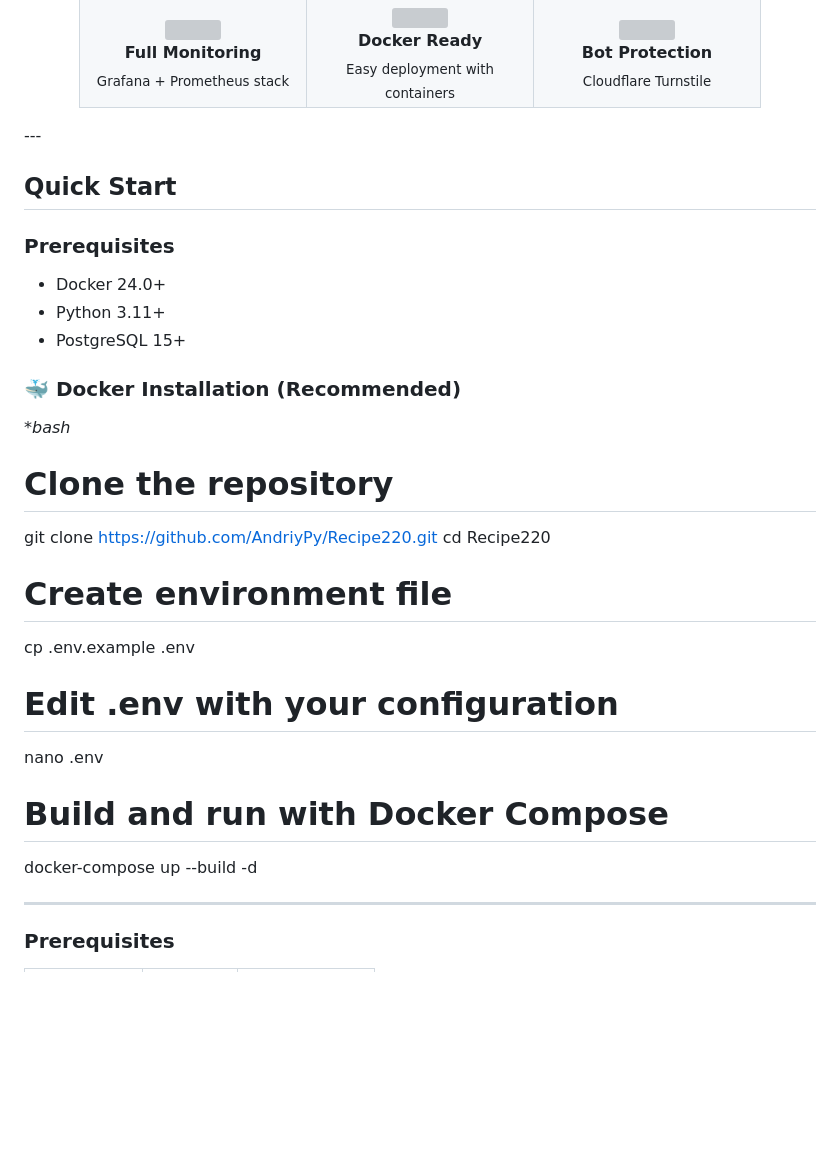
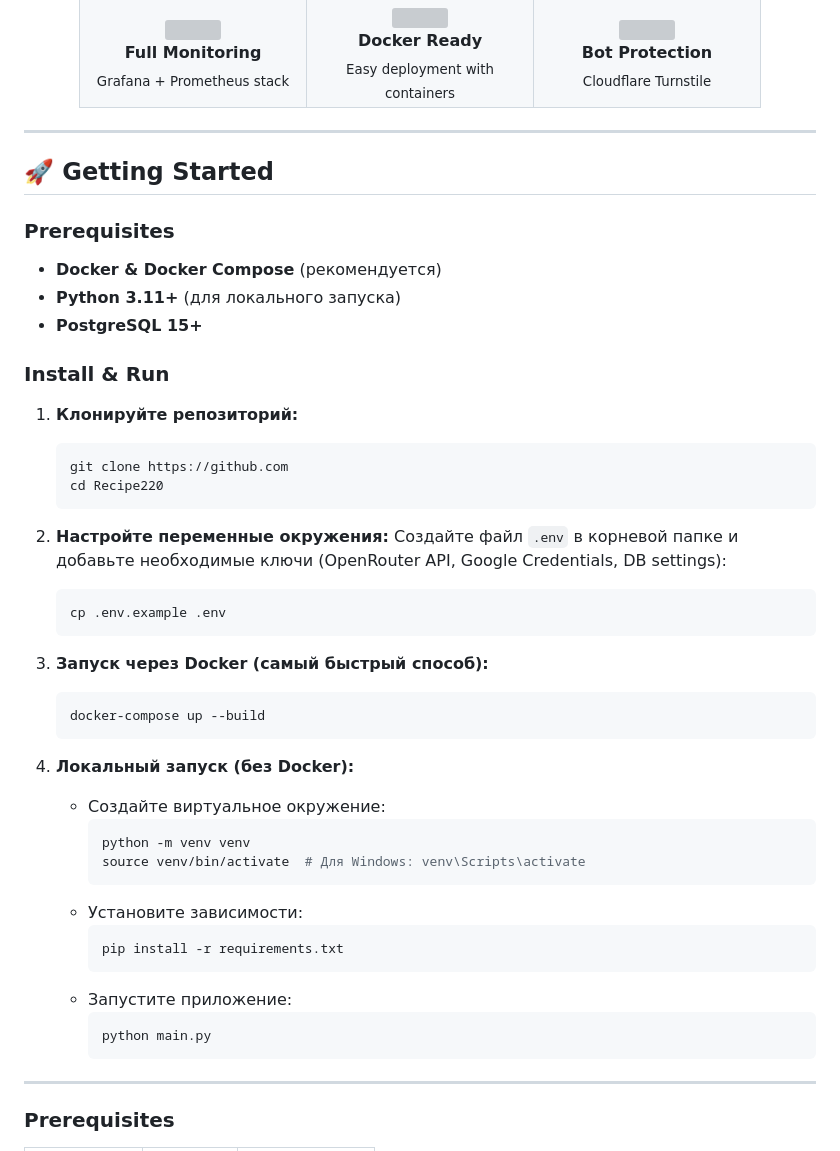
Before and after one commit to AndriyPy/Recipe220, a Markdown page: README.md, the part around the change. GitHub-like rendering; blank space fills up the shorter version; grey boxes are pictures that could not be loaded.

````diff
--- a/README.md
+++ b/README.md
@@ -122,30 +122,50 @@ Project repository: [Recipe220](https://github.com/AndriyPy/Recipe220)
     </tr>
   </table>
 </div>
+
 ---
 
-## Quick Start
+## 🚀 Getting Started
 
 ### Prerequisites
-- Docker 24.0+
-- Python 3.11+
-- PostgreSQL 15+
 
-### 🐳 Docker Installation (Recommended)
+*   **Docker & Docker Compose** (рекомендуется)
+*   **Python 3.11+** (для локального запуска)
+*   **PostgreSQL 15+**
 
- **bash*
-# Clone the repository
-git clone https://github.com/AndriyPy/Recipe220.git
-cd Recipe220
+### Install & Run
 
-# Create environment file
-cp .env.example .env
+1.  **Клонируйте репозиторий:**
+    ```bash
+    git clone https://github.com
+    cd Recipe220
+    ```
 
-# Edit .env with your configuration
-nano .env
+2.  **Настройте переменные окружения:**
+    Создайте файл `.env` в корневой папке и добавьте необходимые ключи (OpenRouter API, Google Credentials, DB settings):
+    ```bash
+    cp .env.example .env
+    ```
 
-# Build and run with Docker Compose
-docker-compose up --build -d
+3.  **Запуск через Docker (самый быстрый способ):**
+    ```bash
+    docker-compose up --build
+    ```
+
+4.  **Локальный запуск (без Docker):**
+    *   Создайте виртуальное окружение:
+        ```bash
+        python -m venv venv
+        source venv/bin/activate  # Для Windows: venv\Scripts\activate
+        ```
+    *   Установите зависимости:
+        ```bash
+        pip install -r requirements.txt
+        ```
+    *   Запустите приложение:
+        ```bash
+        python main.py
+        ```
 
 ---
 
````
